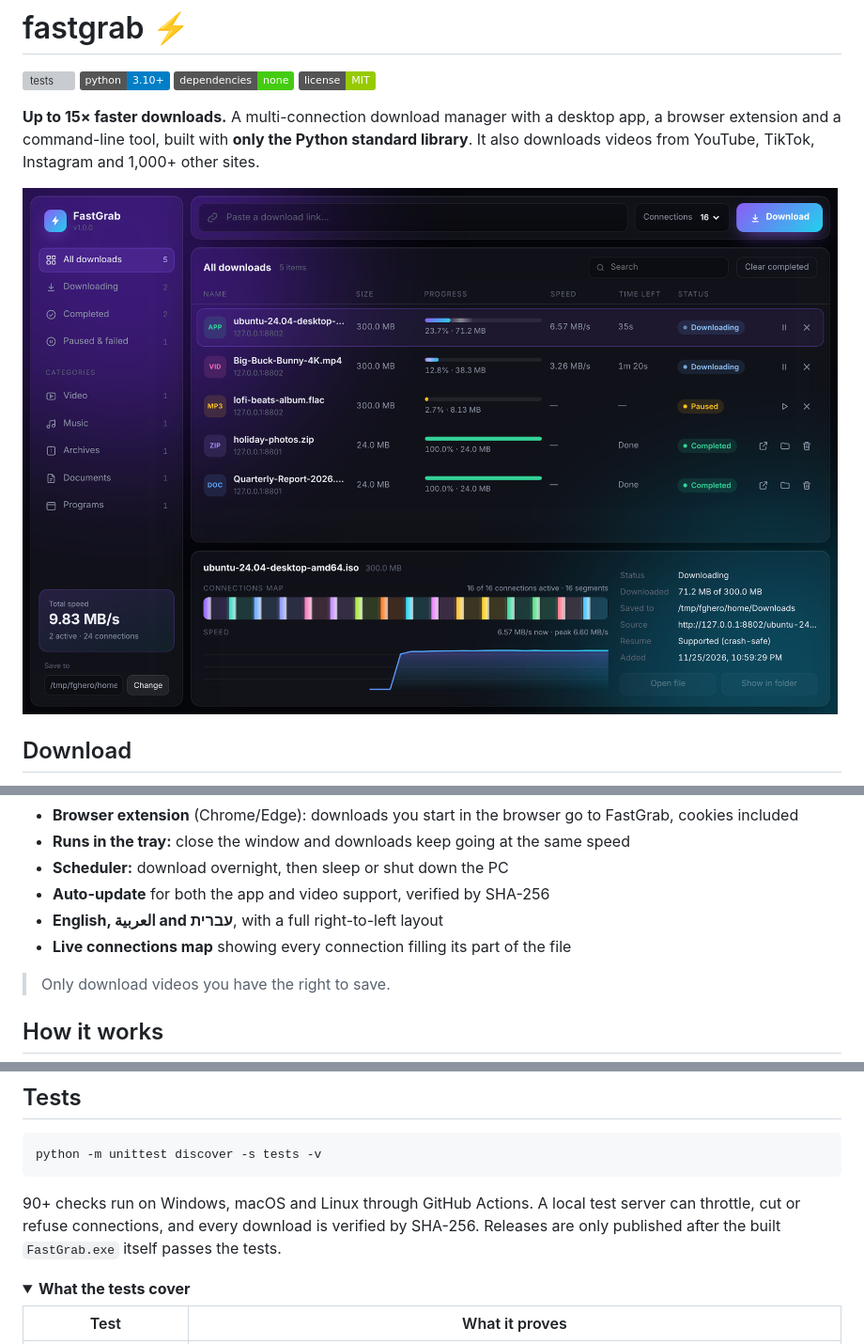
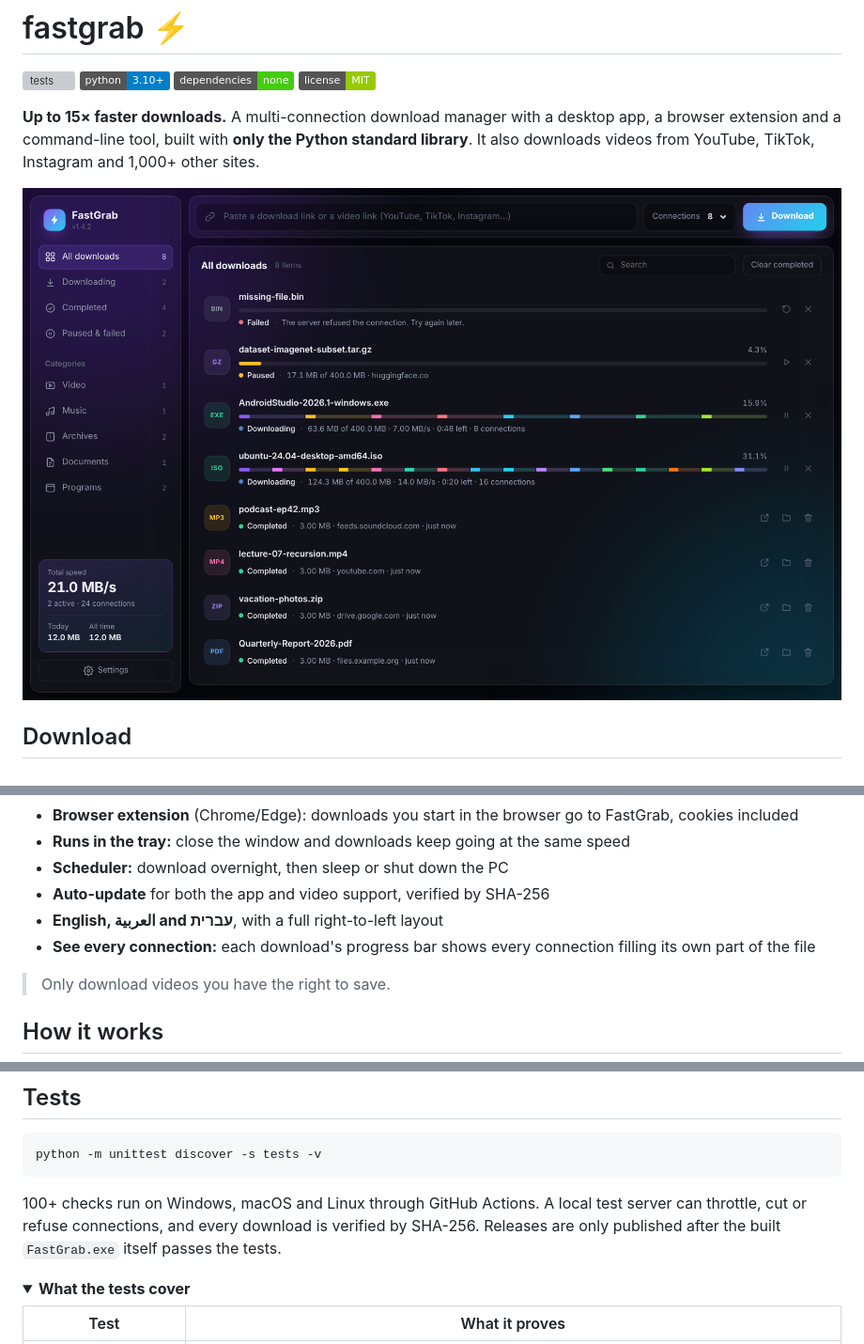
Before and after one commit to mohamad-mhajna/fastgrab, a Markdown page: README.md, 3 parts joined by grey strips. Shown at 94% size. GitHub-like rendering; pictures changed too: assets/screenshot.png; folded sections open; badges without logos; grey boxes are pictures that could not be loaded.

````diff
--- a/README.md
+++ b/README.md
@@ -29,7 +29,7 @@ The server limits each connection to 5 MB/s, as many real servers do. Each resul
 - **Scheduler:** download overnight, then sleep or shut down the PC
 - **Auto-update** for both the app and video support, verified by SHA-256
 - **English, العربية and עברית**, with a full right-to-left layout
-- **Live connections map** showing every connection filling its part of the file
+- **See every connection:** each download's progress bar shows every connection filling its own part of the file
 
 > Only download videos you have the right to save.
 
@@ -72,7 +72,7 @@ Press **Ctrl+C** to pause; run the same command again to resume. On Windows, `in
 python -m unittest discover -s tests -v
 ```
 
-90+ checks run on Windows, macOS and Linux through GitHub Actions. A local test server can throttle, cut or refuse connections, and every download is verified by SHA-256. Releases are only published after the built `FastGrab.exe` itself passes the tests.
+100+ checks run on Windows, macOS and Linux through GitHub Actions. A local test server can throttle, cut or refuse connections, and every download is verified by SHA-256. Releases are only published after the built `FastGrab.exe` itself passes the tests.
 
 <details>
 <summary><b>What the tests cover</b></summary>
````
Also changed, not shown: other parts of README.md (+1 -1 lines), 4 other files.
